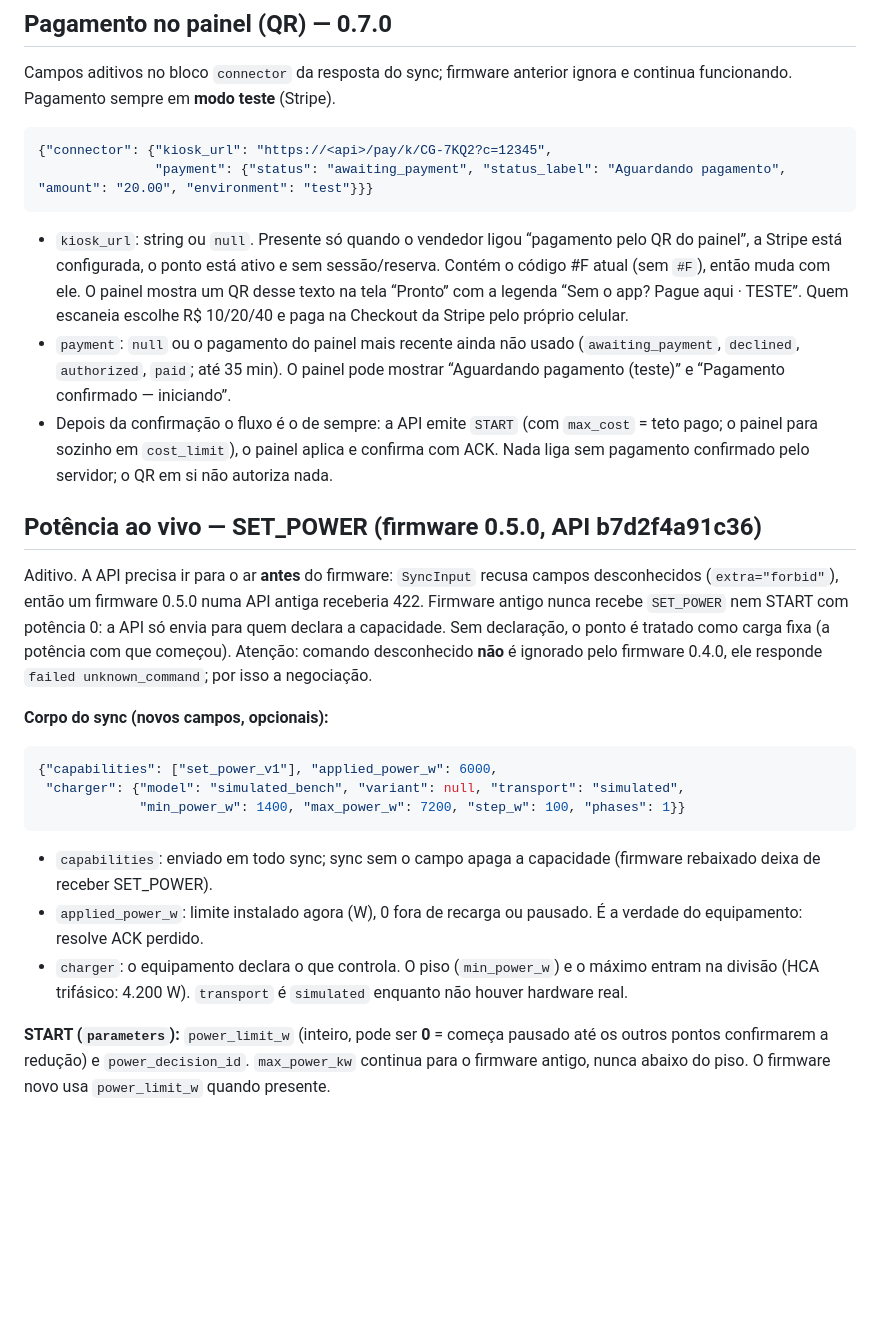
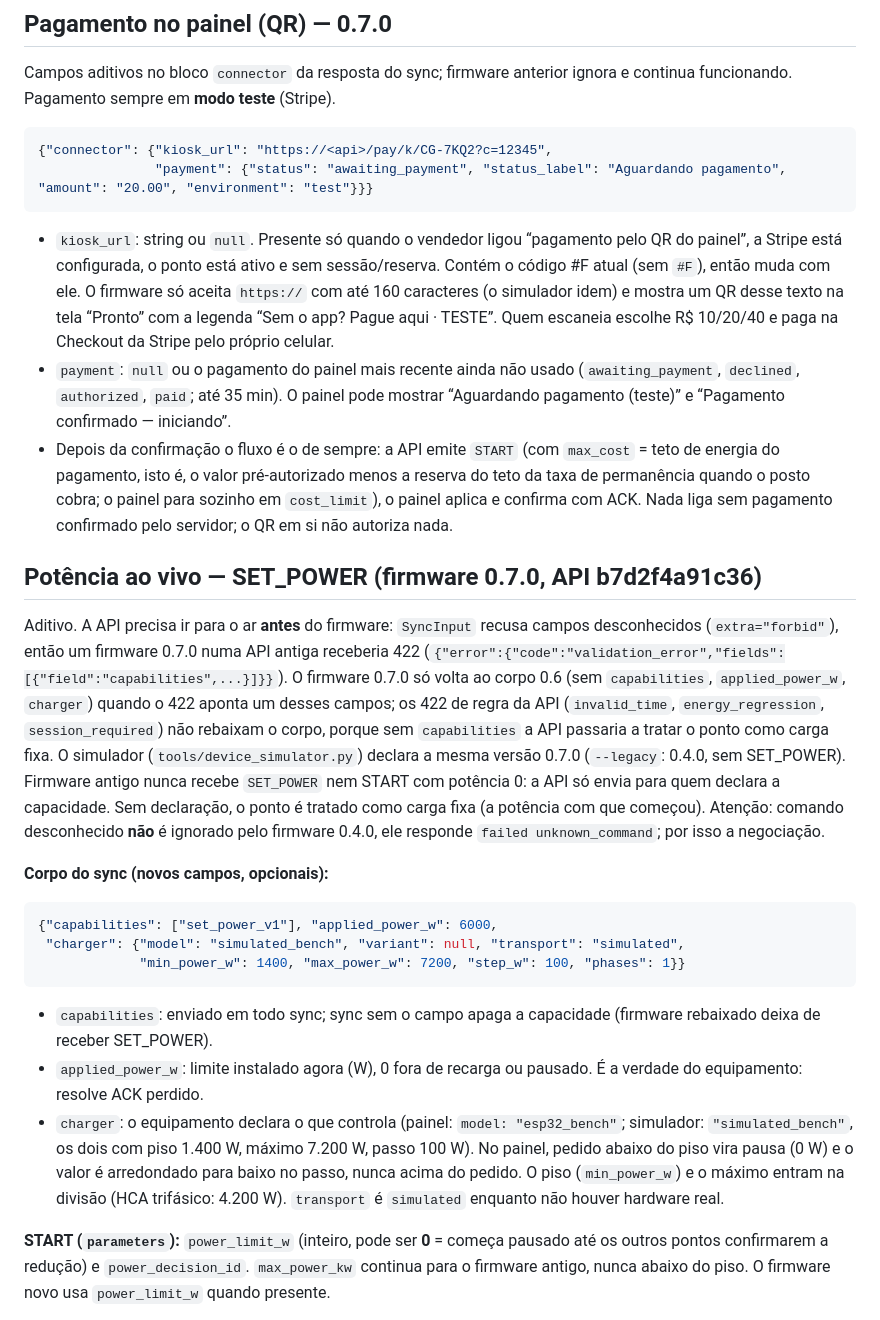
Before and after one commit to DJLIMA1/FIAP-ChargeGridApp-GS1-2026, a Markdown page: docs/esp32-protocol.md, the part around one of its changes. Drawn GitHub-style; blank space fills up the shorter version.

````diff
--- a/docs/esp32-protocol.md
+++ b/docs/esp32-protocol.md
@@ -58,13 +60,13 @@ Campos aditivos no bloco `connector` da resposta do sync; firmware anterior igno
 {"connector": {"kiosk_url": "https://<api>/pay/k/CG-7KQ2?c=12345",
                "payment": {"status": "awaiting_payment", "status_label": "Aguardando pagamento", "amount": "20.00", "environment": "test"}}}
 ```
-- `kiosk_url`: string ou `null`. Presente só quando o vendedor ligou “pagamento pelo QR do painel”, a Stripe está configurada, o ponto está ativo e sem sessão/reserva. Contém o código #F atual (sem `#F`), então muda com ele. O painel mostra um QR desse texto na tela “Pronto” com a legenda “Sem o app? Pague aqui · TESTE”. Quem escaneia escolhe R$ 10/20/40 e paga na Checkout da Stripe pelo próprio celular.
+- `kiosk_url`: string ou `null`. Presente só quando o vendedor ligou “pagamento pelo QR do painel”, a Stripe está configurada, o ponto está ativo e sem sessão/reserva. Contém o código #F atual (sem `#F`), então muda com ele. O firmware só aceita `https://` com até 160 caracteres (o simulador idem) e mostra um QR desse texto na tela “Pronto” com a legenda “Sem o app? Pague aqui · TESTE”. Quem escaneia escolhe R$ 10/20/40 e paga na Checkout da Stripe pelo próprio celular.
 - `payment`: `null` ou o pagamento do painel mais recente ainda não usado (`awaiting_payment`, `declined`, `authorized`, `paid`; até 35 min). O painel pode mostrar “Aguardando pagamento (teste)” e “Pagamento confirmado — iniciando”.
-- Depois da confirmação o fluxo é o de sempre: a API emite `START` (com `max_cost` = teto pago; o painel para sozinho em `cost_limit`), o painel aplica e confirma com ACK. Nada liga sem pagamento confirmado pelo servidor; o QR em si não autoriza nada.
+- Depois da confirmação o fluxo é o de sempre: a API emite `START` (com `max_cost` = teto de energia do pagamento, isto é, o valor pré-autorizado menos a reserva do teto da taxa de permanência quando o posto cobra; o painel para sozinho em `cost_limit`), o painel aplica e confirma com ACK. Nada liga sem pagamento confirmado pelo servidor; o QR em si não autoriza nada.
 
-## Potência ao vivo — SET_POWER (firmware 0.5.0, API b7d2f4a91c36)
+## Potência ao vivo — SET_POWER (firmware 0.7.0, API b7d2f4a91c36)
 
-Aditivo. A API precisa ir para o ar **antes** do firmware: `SyncInput` recusa campos desconhecidos (`extra="forbid"`), então um firmware 0.5.0 numa API antiga receberia 422. Firmware antigo nunca recebe `SET_POWER` nem START com potência 0: a API só envia para quem declara a capacidade. Sem declaração, o ponto é tratado como carga fixa (a potência com que começou). Atenção: comando desconhecido **não** é ignorado pelo firmware 0.4.0, ele responde `failed unknown_command`; por isso a negociação.
+Aditivo. A API precisa ir para o ar **antes** do firmware: `SyncInput` recusa campos desconhecidos (`extra="forbid"`), então um firmware 0.7.0 numa API antiga receberia 422 (`{"error":{"code":"validation_error","fields":[{"field":"capabilities",...}]}}`). O firmware 0.7.0 só volta ao corpo 0.6 (sem `capabilities`, `applied_power_w`, `charger`) quando o 422 aponta um desses campos; os 422 de regra da API (`invalid_time`, `energy_regression`, `session_required`) não rebaixam o corpo, porque sem `capabilities` a API passaria a tratar o ponto como carga fixa. O simulador (`tools/device_simulator.py`) declara a mesma versão 0.7.0 (`--legacy`: 0.4.0, sem SET_POWER). Firmware antigo nunca recebe `SET_POWER` nem START com potência 0: a API só envia para quem declara a capacidade. Sem declaração, o ponto é tratado como carga fixa (a potência com que começou). Atenção: comando desconhecido **não** é ignorado pelo firmware 0.4.0, ele responde `failed unknown_command`; por isso a negociação.
 
 **Corpo do sync (novos campos, opcionais):**
 ```json
@@ -74,7 +76,7 @@ Aditivo. A API precisa ir para o ar **antes** do firmware: `SyncInput` recusa ca
 ```
 - `capabilities`: enviado em todo sync; sync sem o campo apaga a capacidade (firmware rebaixado deixa de receber SET_POWER).
 - `applied_power_w`: limite instalado agora (W), 0 fora de recarga ou pausado. É a verdade do equipamento: resolve ACK perdido.
-- `charger`: o equipamento declara o que controla. O piso (`min_power_w`) e o máximo entram na divisão (HCA trifásico: 4.200 W). `transport` é `simulated` enquanto não houver hardware real.
+- `charger`: o equipamento declara o que controla (painel: `model: "esp32_bench"`; simulador: `"simulated_bench"`, os dois com piso 1.400 W, máximo 7.200 W, passo 100 W). No painel, pedido abaixo do piso vira pausa (0 W) e o valor é arredondado para baixo no passo, nunca acima do pedido. O piso (`min_power_w`) e o máximo entram na divisão (HCA trifásico: 4.200 W). `transport` é `simulated` enquanto não houver hardware real.
 
 **START (`parameters`):** `power_limit_w` (inteiro, pode ser **0** = começa pausado até os outros pontos confirmarem a redução) e `power_decision_id`. `max_power_kw` continua para o firmware antigo, nunca abaixo do piso. O firmware novo usa `power_limit_w` quando presente.
 
````
Also changed, not shown: other parts of docs/esp32-protocol.md (+24 -5 lines).
